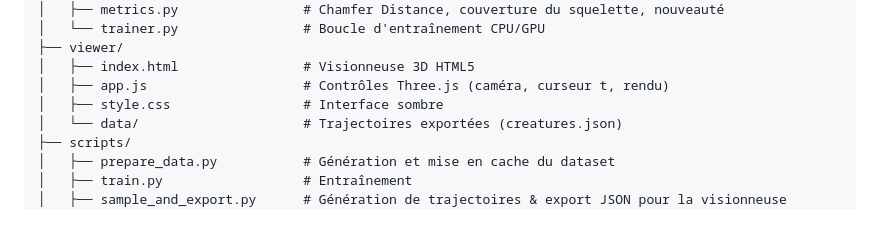
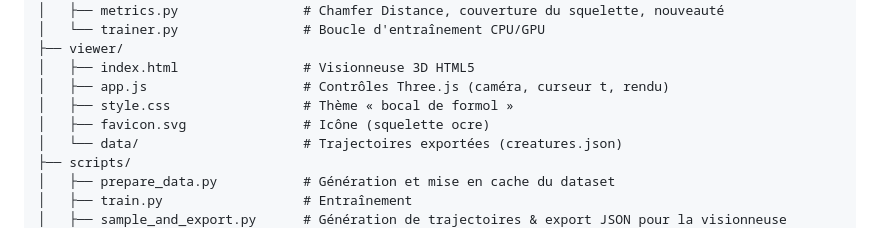
Before and after one commit to MissawB/skeleton-conditioned-creature-flow, a Markdown page: README.md, the part around one of its changes. GitHub-like rendering.

Commit message:
docs: Hugging Face Space and collection badges in README
- Demo and collection badges; Three.js badge at r170
- Viewer tree lists favicon.svg

Co-Authored-By: Claude Opus 5.5 <noreply@anthropic.com>

```diff
--- a/README.md
+++ b/README.md
@@ -109,7 +111,8 @@ Modèle de 10,4 M de paramètres entraîné 30 époques sur 500 créatures (100
 ├── viewer/
 │   ├── index.html                # Visionneuse 3D HTML5
 │   ├── app.js                    # Contrôles Three.js (caméra, curseur t, rendu)
-│   ├── style.css                 # Interface sombre
+│   ├── style.css                 # Thème « bocal de formol »
+│   ├── favicon.svg               # Icône (squelette ocre)
 │   └── data/                     # Trajectoires exportées (creatures.json)
 ├── scripts/
 │   ├── prepare_data.py           # Génération et mise en cache du dataset
```
Also changed, not shown: other parts of README.md (+3 -1 lines).
